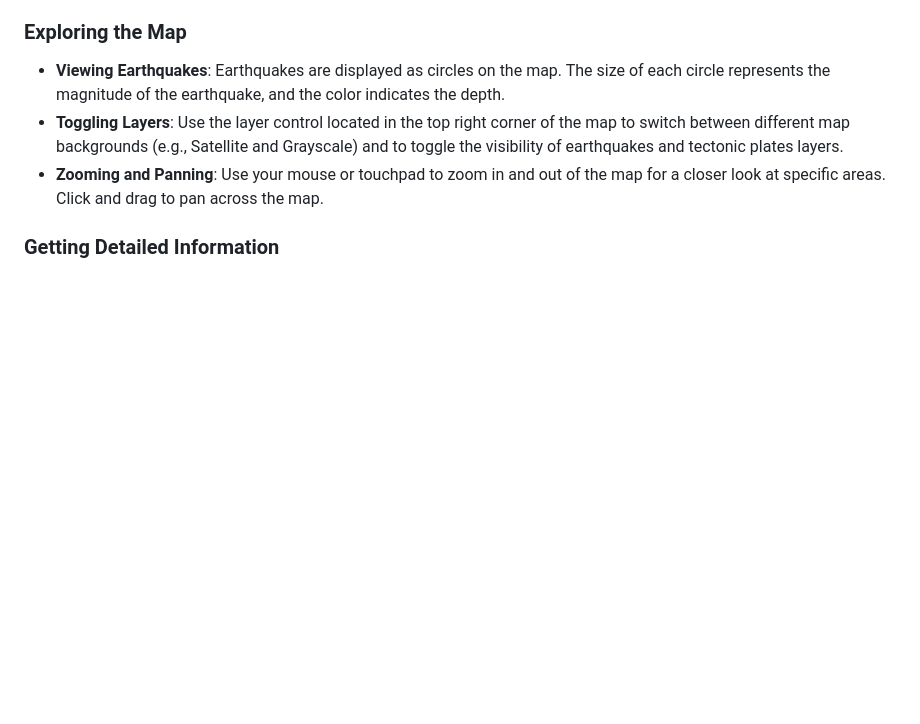
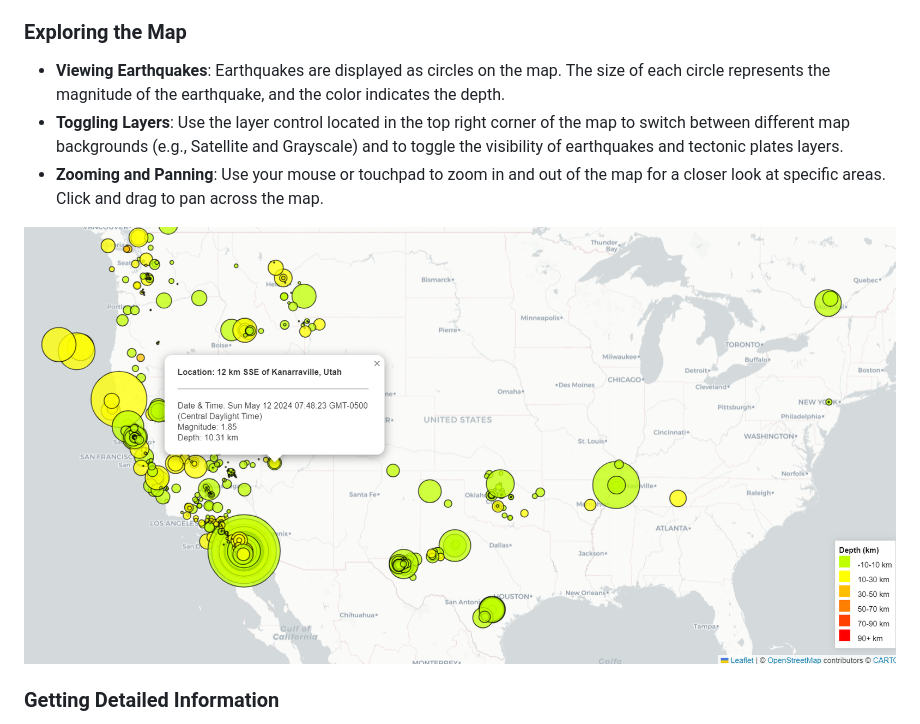
Before and after one commit to NataliiaShevchenko620/leaflet-challenge, a Markdown page: README.md, the part around the change printed below. GitHub-like rendering; pictures changed too: Images/map_1.png (added); blank space fills up the shorter version.

```diff
--- a/README.md
+++ b/README.md
@@ -98,6 +98,8 @@ The Earthquake and Tectonic Plates Visualization tool is designed to be intuitiv
 - **Toggling Layers**: Use the layer control located in the top right corner of the map to switch between different map backgrounds (e.g., Satellite and Grayscale) and to toggle the visibility of earthquakes and tectonic plates layers.
 - **Zooming and Panning**: Use your mouse or touchpad to zoom in and out of the map for a closer look at specific areas. Click and drag to pan across the map.
 
+![map_1](Images/map_1.png)
+
 ### Getting Detailed Information
 
 - **Earthquake Details**: Click on any earthquake marker to open a popup that provides detailed information about that earthquake, including location, magnitude, depth, and the exact time of occurrence.
```
Also changed, not shown: other parts of README.md (+2 -0 lines), 1 other file.
